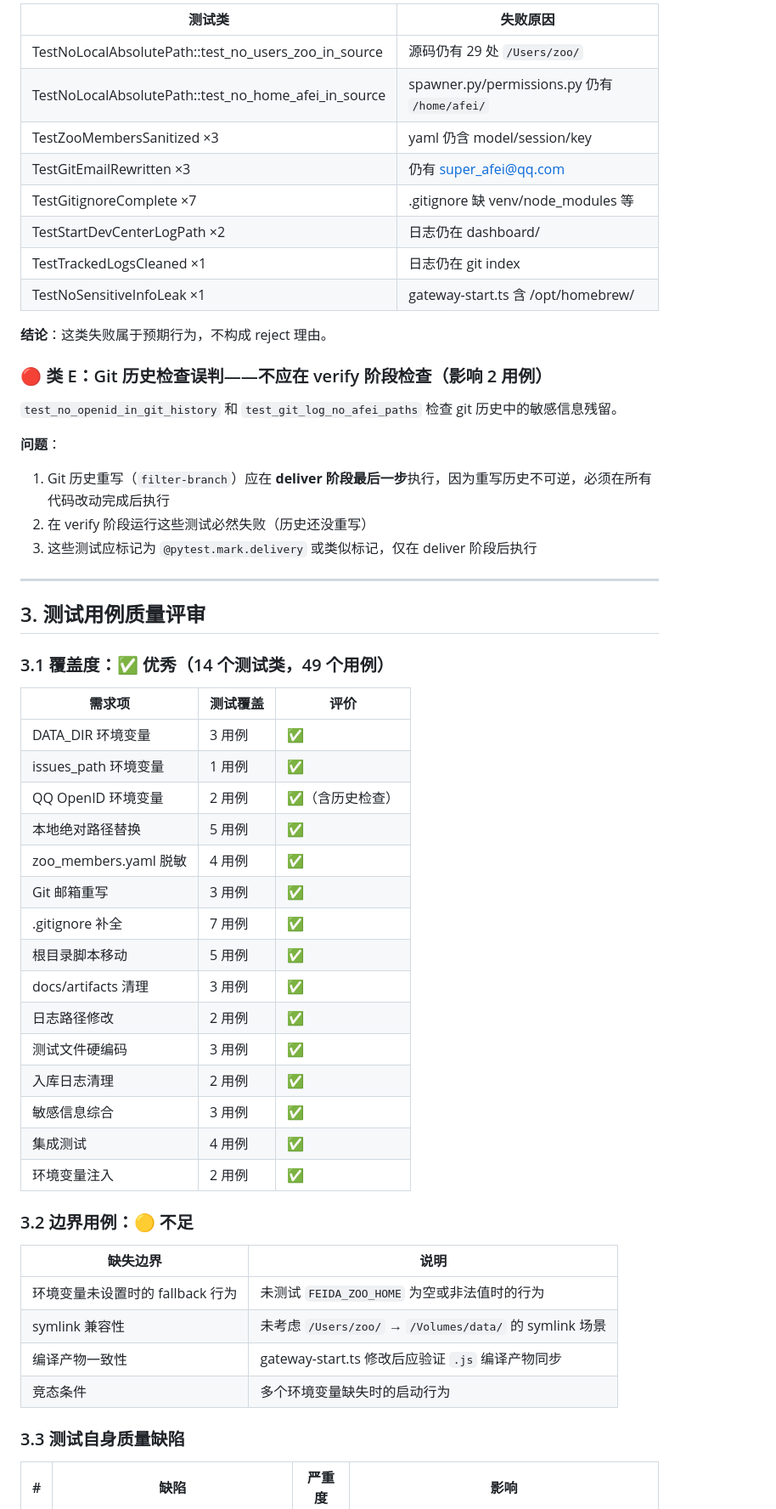
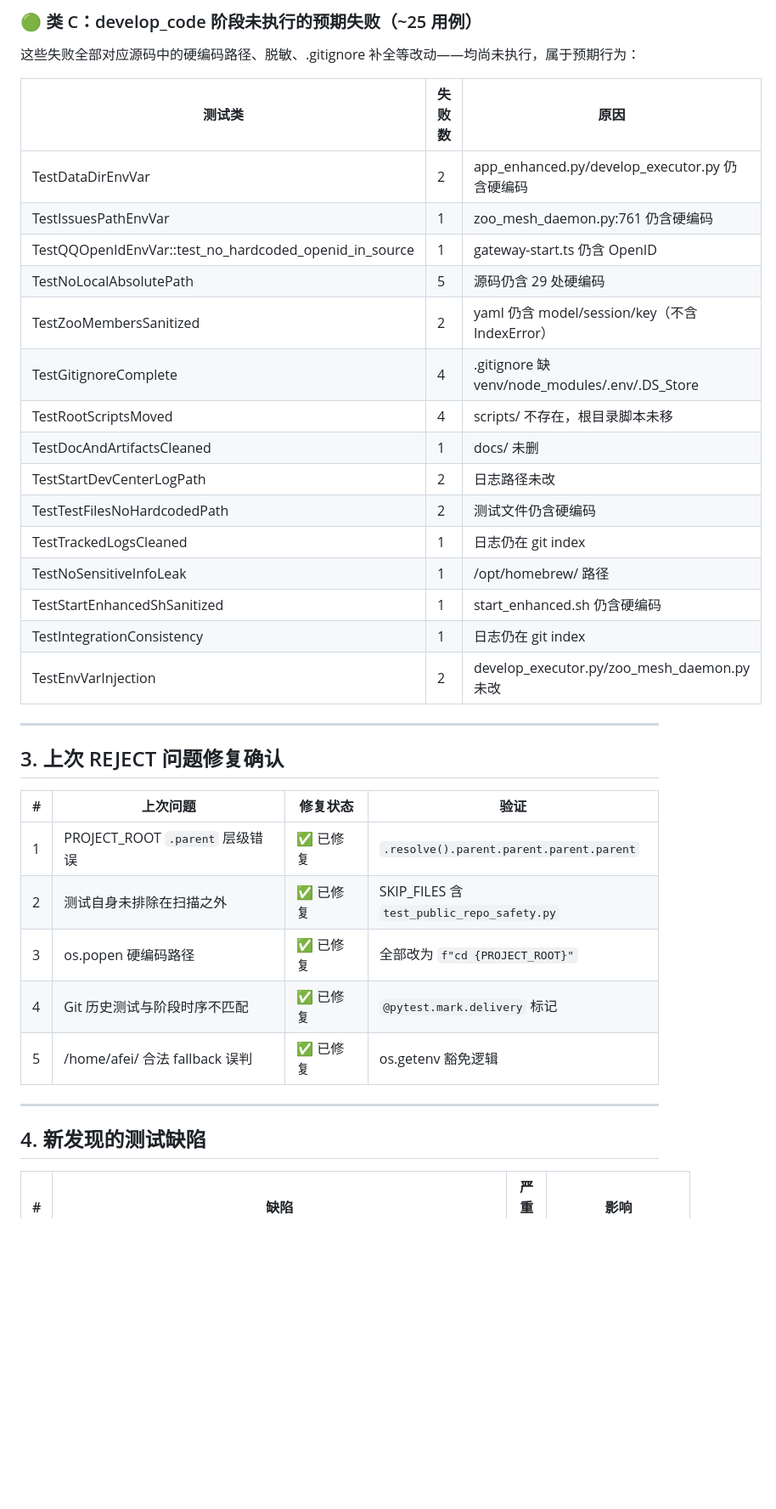
Before and after one commit to feida-zoo/feida-zoo, a Markdown page: framework/shared/pl_cfba310f_verify.md, the part around one of its changes. Shown at 85% size. Rendered like a GitHub page; blank space fills up the shorter version.

Commit message:
🦂 verify: pl_cfba310f REJECT — 上次5个bug已修但新增2个逻辑bug(IndexError+断言过严)

```diff
--- a/framework/shared/pl_cfba310f_verify.md
+++ b/framework/shared/pl_cfba310f_verify.md
@@ -70,60 +76,41 @@ pytest 的工作目录是 symlink 路径，而 `Path(__file__).parent` resolve
 
-| 测试类 | 失败原因 |
-|--------|----------|
-| TestNoLocalAbsolutePath::test_no_users_zoo_in_source | 源码仍有 29 处 `/Users/zoo/` |
-| TestNoLocalAbsolutePath::test_no_home_afei_in_source | spawner.py/permissions.py 仍有 `/home/afei/` |
-| TestZooMembersSanitized ×3 | yaml 仍含 model/session/key |
-| TestGitEmailRewritten ×3 | 仍有 super_afei@qq.com |
-| TestGitignoreComplete ×7 | .gitignore 缺 venv/node_modules 等 |
-| TestStartDevCenterLogPath ×2 | 日志仍在 dashboard/ |
-| TestTrackedLogsCleaned ×1 | 日志仍在 git index |
-| TestNoSensitiveInfoLeak ×1 | gateway-start.ts 含 /opt/homebrew/ |
+### 🟢 类 C：develop_code 阶段未执行的预期失败（~25 用例）
 
-**结论**：这类失败属于预期行为，不构成 reject 理由。
+这些失败全部对应源码中的硬编码路径、脱敏、.gitignore 补全等改动——均尚未执行，属于预期行为：
 
-### 🔴 类 E：Git 历史检查误判——不应在 verify 阶段检查（影响 2 用例）
-
-`test_no_openid_in_git_history` 和 `test_git_log_no_afei_paths` 检查 git 历史中的敏感信息残留。
-
-**问题**：
-1. Git 历史重写（`filter-branch`）应在 **deliver 阶段最后一步**执行，因为重写历史不可逆，必须在所有代码改动完成后执行
-2. 在 verify 阶段运行这些测试必然失败（历史还没重写）
-3. 这些测试应标记为 `@pytest.mark.delivery` 或类似标记，仅在 deliver 阶段后执行
+| 测试类 | 失败数 | 原因 |
+|--------|--------|------|
+| TestDataDirEnvVar | 2 | app_enhanced.py/develop_executor.py 仍含硬编码 |
+| TestIssuesPathEnvVar | 1 | zoo_mesh_daemon.py:761 仍含硬编码 |
+| TestQQOpenIdEnvVar::test_no_hardcoded_openid_in_source | 1 | gateway-start.ts 仍含 OpenID |
+| TestNoLocalAbsolutePath | 5 | 源码仍含 29 处硬编码 |
+| TestZooMembersSanitized | 2 | yaml 仍含 model/session/key（不含 IndexError） |
+| TestGitignoreComplete | 4 | .gitignore 缺 venv/node_modules/.env/.DS_Store |
+| TestRootScriptsMoved | 4 | scripts/ 不存在，根目录脚本未移 |
+| TestDocAndArtifactsCleaned | 1 | docs/ 未删 |
+| TestStartDevCenterLogPath | 2 | 日志路径未改 |
+| TestTestFilesNoHardcodedPath | 2 | 测试文件仍含硬编码 |
+| TestTrackedLogsCleaned | 1 | 日志仍在 git index |
+| TestNoSensitiveInfoLeak | 1 | /opt/homebrew/ 路径 |
+| TestStartEnhancedShSanitized | 1 | start_enhanced.sh 仍含硬编码 |
+| TestIntegrationConsistency | 1 | 日志仍在 git index |
+| TestEnvVarInjection | 2 | develop_executor.py/zoo_mesh_daemon.py 未改 |
 
 ---
 
-## 3. 测试用例质量评审
+## 3. 上次 REJECT 问题修复确认
 
-### 3.1 覆盖度：✅ 优秀（14 个测试类，49 个用例）
+| # | 上次问题 | 修复状态 | 验证 |
+|---|----------|----------|------|
+| 1 | PROJECT_ROOT `.parent` 层级错误 | ✅ 已修复 | `.resolve().parent.parent.parent.parent` |
+| 2 | 测试自身未排除在扫描之外 | ✅ 已修复 | SKIP_FILES 含 `test_public_repo_safety.py` |
+| 3 | os.popen 硬编码路径 | ✅ 已修复 | 全部改为 `f"cd {PROJECT_ROOT}"` |
+| 4 | Git 历史测试与阶段时序不匹配 | ✅ 已修复 | `@pytest.mark.delivery` 标记 |
+| 5 | /home/afei/ 合法 fallback 误判 | ✅ 已修复 | os.getenv 豁免逻辑 |
 
-| 需求项 | 测试覆盖 | 评价 |
-|--------|----------|------|
-| DATA_DIR 环境变量 | 3 用例 | ✅ |
-| issues_path 环境变量 | 1 用例 | ✅ |
-| QQ OpenID 环境变量 | 2 用例 | ✅（含历史检查） |
-| 本地绝对路径替换 | 5 用例 | ✅ |
-| zoo_members.yaml 脱敏 | 4 用例 | ✅ |
-| Git 邮箱重写 | 3 用例 | ✅ |
-| .gitignore 补全 | 7 用例 | ✅ |
-| 根目录脚本移动 | 5 用例 | ✅ |
-| docs/artifacts 清理 | 3 用例 | ✅ |
-| 日志路径修改 | 2 用例 | ✅ |
-| 测试文件硬编码 | 3 用例 | ✅ |
-| 入库日志清理 | 2 用例 | ✅ |
-| 敏感信息综合 | 3 用例 | ✅ |
-| 集成测试 | 4 用例 | ✅ |
-| 环境变量注入 | 2 用例 | ✅ |
+---
 
-### 3.2 边界用例：🟡 不足
-
-| 缺失边界 | 说明 |
-|----------|------|
-| 环境变量未设置时的 fallback 行为 | 未测试 `FEIDA_ZOO_HOME` 为空或非法值时的行为 |
-| symlink 兼容性 | 未考虑 `/Users/zoo/` → `/Volumes/data/` 的 symlink 场景 |
-| 编译产物一致性 | gateway-start.ts 修改后应验证 `.js` 编译产物同步 |
-| 竞态条件 | 多个环境变量缺失时的启动行为 |
-
-### 3.3 测试自身质量缺陷
+## 4. 新发现的测试缺陷
 
 | # | 缺陷 | 严重度 | 影响 |
 |---|------|--------|------|
```
Also changed, not shown: other parts of framework/shared/pl_cfba310f_verify.md (+67 -85 lines).
